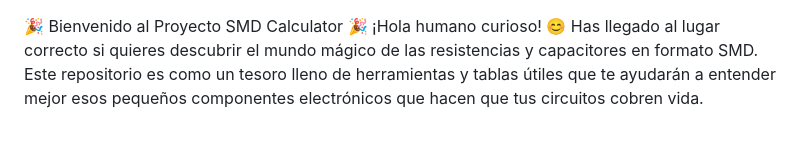
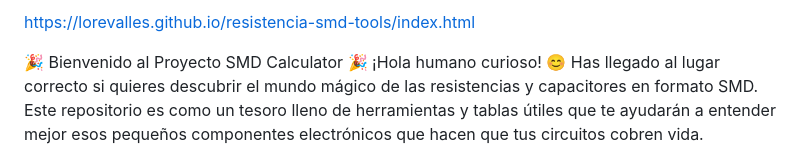
Before and after one commit to Lorevalles/resistencia-smd-tools, a Markdown page: docs/README.md, the part around the change. GitHub-like rendering.

```diff
--- a/docs/README.md
+++ b/docs/README.md
@@ -1,3 +1,5 @@
+https://lorevalles.github.io/resistencia-smd-tools/index.html
+
 🎉 Bienvenido al Proyecto SMD Calculator 🎉
 ¡Hola humano curioso! 😊 Has llegado al lugar correcto si quieres descubrir el mundo mágico de las resistencias y capacitores en formato SMD. Este repositorio es como un tesoro lleno de herramientas y tablas útiles que te ayudarán a entender mejor esos pequeños componentes electrónicos que hacen que tus circuitos cobren vida.
 
```
